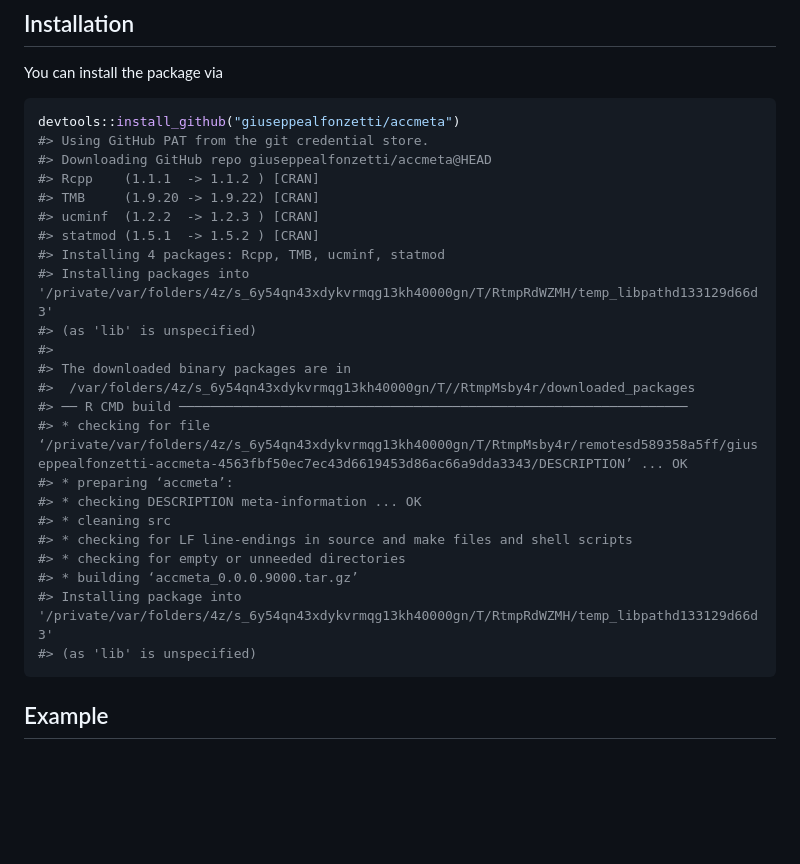
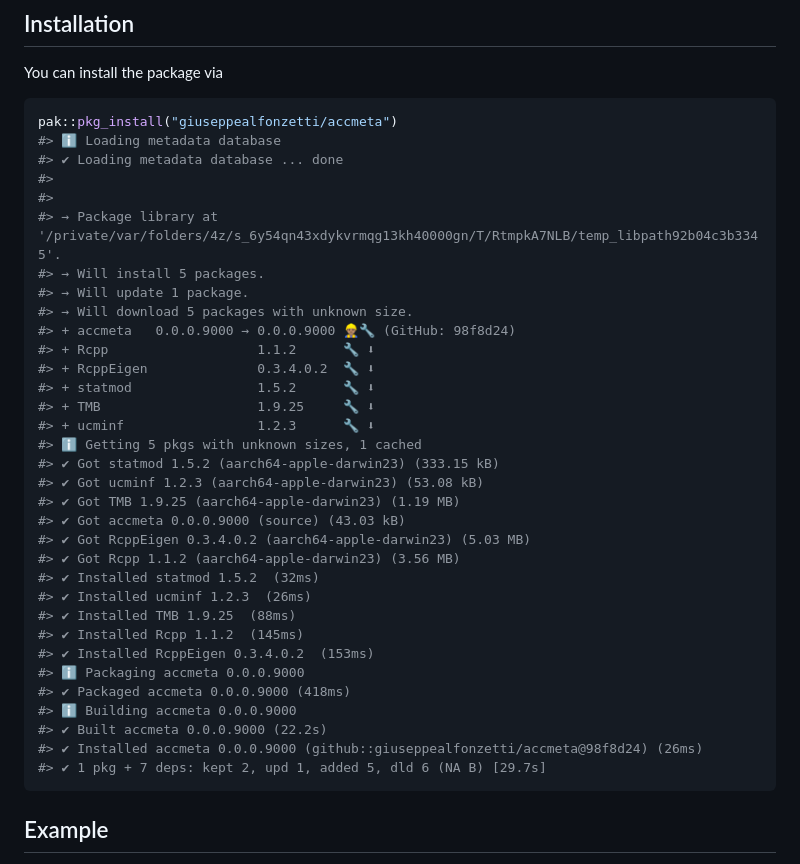
Before and after one commit to giuseppealfonzetti/accmeta, a Markdown page: README.md, the part around one of its changes. Rendered like a GitHub page; blank space fills up the shorter version.

Commit message:
build readme

````diff
--- a/README.md
+++ b/README.md
@@ -21,29 +21,39 @@ by simulating from the TGLMM.
 You can install the package via
 
 ``` r
-devtools::install_github("giuseppealfonzetti/accmeta")
-#> Using GitHub PAT from the git credential store.
-#> Downloading GitHub repo giuseppealfonzetti/accmeta@HEAD
-#> Rcpp    (1.1.1  -> 1.1.2 ) [CRAN]
-#> TMB     (1.9.20 -> 1.9.22) [CRAN]
-#> ucminf  (1.2.2  -> 1.2.3 ) [CRAN]
-#> statmod (1.5.1  -> 1.5.2 ) [CRAN]
-#> Installing 4 packages: Rcpp, TMB, ucminf, statmod
-#> Installing packages into '/private/var/folders/4z/s_6y54qn43xdykvrmqg13kh40000gn/T/RtmpRdWZMH/temp_libpathd133129d66d3'
-#> (as 'lib' is unspecified)
+pak::pkg_install("giuseppealfonzetti/accmeta")
+#> ℹ Loading metadata database
+#> ✔ Loading metadata database ... done
 #>
-#> The downloaded binary packages are in
-#>  /var/folders/4z/s_6y54qn43xdykvrmqg13kh40000gn/T//RtmpMsby4r/downloaded_packages
-#> ── R CMD build ─────────────────────────────────────────────────────────────────
-#> * checking for file ‘/private/var/folders/4z/s_6y54qn43xdykvrmqg13kh40000gn/T/RtmpMsby4r/remotesd589358a5ff/giuseppealfonzetti-accmeta-4563fbf50ec7ec43d6619453d86ac66a9dda3343/DESCRIPTION’ ... OK
-#> * preparing ‘accmeta’:
-#> * checking DESCRIPTION meta-information ... OK
-#> * cleaning src
-#> * checking for LF line-endings in source and make files and shell scripts
-#> * checking for empty or unneeded directories
-#> * building ‘accmeta_0.0.0.9000.tar.gz’
-#> Installing package into '/private/var/folders/4z/s_6y54qn43xdykvrmqg13kh40000gn/T/RtmpRdWZMH/temp_libpathd133129d66d3'
-#> (as 'lib' is unspecified)
+#>
+#> → Package library at '/private/var/folders/4z/s_6y54qn43xdykvrmqg13kh40000gn/T/RtmpkA7NLB/temp_libpath92b04c3b3345'.
+#> → Will install 5 packages.
+#> → Will update 1 package.
+#> → Will download 5 packages with unknown size.
+#> + accmeta   0.0.0.9000 → 0.0.0.9000 👷🏽‍♂️🔧 (GitHub: 98f8d24)
+#> + Rcpp                   1.1.2      🔧 ⬇
+#> + RcppEigen              0.3.4.0.2  🔧 ⬇
+#> + statmod                1.5.2      🔧 ⬇
+#> + TMB                    1.9.25     🔧 ⬇
+#> + ucminf                 1.2.3      🔧 ⬇
+#> ℹ Getting 5 pkgs with unknown sizes, 1 cached
+#> ✔ Got statmod 1.5.2 (aarch64-apple-darwin23) (333.15 kB)
+#> ✔ Got ucminf 1.2.3 (aarch64-apple-darwin23) (53.08 kB)
+#> ✔ Got TMB 1.9.25 (aarch64-apple-darwin23) (1.19 MB)
+#> ✔ Got accmeta 0.0.0.9000 (source) (43.03 kB)
+#> ✔ Got RcppEigen 0.3.4.0.2 (aarch64-apple-darwin23) (5.03 MB)
+#> ✔ Got Rcpp 1.1.2 (aarch64-apple-darwin23) (3.56 MB)
+#> ✔ Installed statmod 1.5.2  (32ms)
+#> ✔ Installed ucminf 1.2.3  (26ms)
+#> ✔ Installed TMB 1.9.25  (88ms)
+#> ✔ Installed Rcpp 1.1.2  (145ms)
+#> ✔ Installed RcppEigen 0.3.4.0.2  (153ms)
+#> ℹ Packaging accmeta 0.0.0.9000
+#> ✔ Packaged accmeta 0.0.0.9000 (418ms)
+#> ℹ Building accmeta 0.0.0.9000
+#> ✔ Built accmeta 0.0.0.9000 (22.2s)
+#> ✔ Installed accmeta 0.0.0.9000 (github::giuseppealfonzetti/accmeta@98f8d24) (26ms)
+#> ✔ 1 pkg + 7 deps: kept 2, upd 1, added 5, dld 6 (NA B) [29.7s]
 ```
 
 ## Example
````
Also changed, not shown: other parts of README.md (+1 -1 lines).
